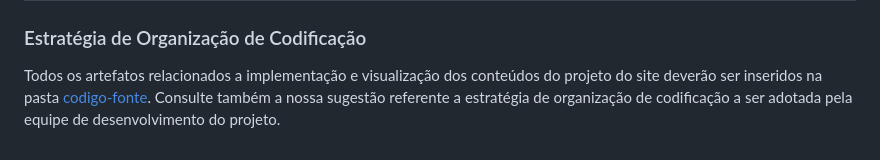
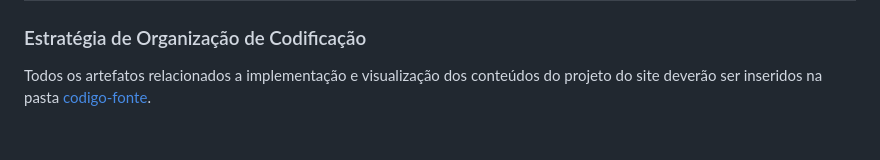
Before and after one commit to ICEI-PUC-Minas-PMV-ADS/pmv-ads-2024-1-e1-proj-web-t10-pmv-ads-2024-1-e1-proj-iot-unity, a Markdown page: documentos/03-Metodologia.md, the part around the change. GitHub-like rendering.

```diff
--- a/documentos/03-Metodologia.md
+++ b/documentos/03-Metodologia.md
@@ -71,4 +71,4 @@ Os artefatos do projeto são desenvolvidos a partir das plataformas GitHub e Fig
 
 ### Estratégia de Organização de Codificação
 
-Todos os artefatos relacionados a implementação e visualização dos conteúdos do projeto do site deverão ser inseridos na pasta [codigo-fonte](https://github.com/ICEI-PUC-Minas-PMV-ADS/pmv-ads-2024-1-e1-proj-web-t10-pmv-ads-2024-1-e1-proj-iot-unity/tree/main/codigo-fonte). Consulte também a nossa sugestão referente a estratégia de organização de codificação a ser adotada pela equipe de desenvolvimento do projeto.
+Todos os artefatos relacionados a implementação e visualização dos conteúdos do projeto do site deverão ser inseridos na pasta [codigo-fonte](https://github.com/ICEI-PUC-Minas-PMV-ADS/pmv-ads-2024-1-e1-proj-web-t10-pmv-ads-2024-1-e1-proj-iot-unity/tree/main/codigo-fonte).
```
